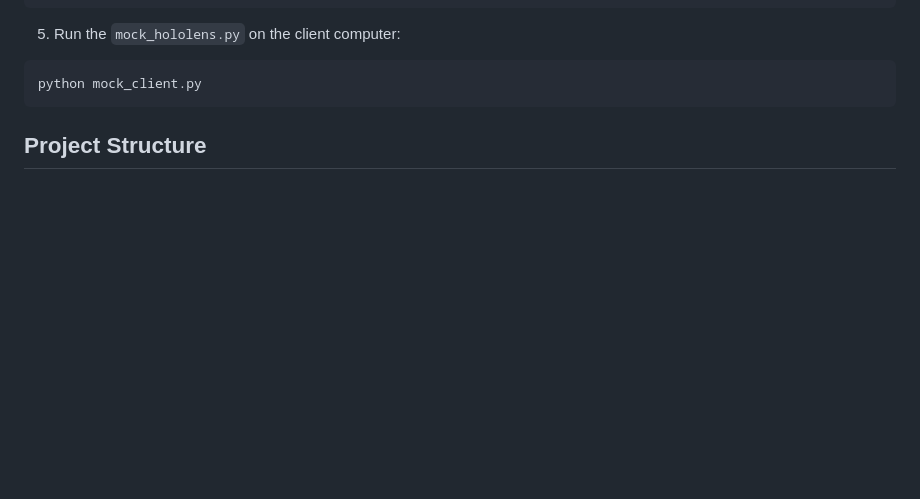
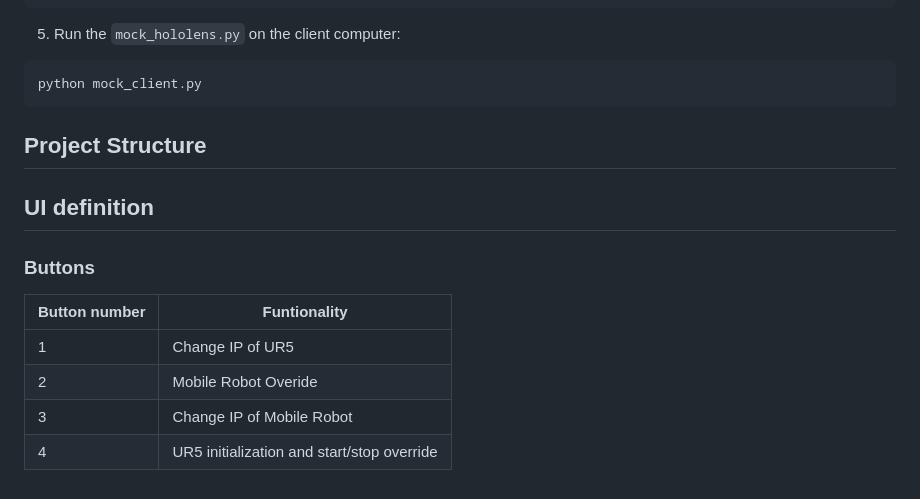
Before and after one commit to Yuxiang-Ma/2.12-Hololens2, a Markdown page: README.md, the part around the change. Rendered like a GitHub page; blank space fills up the shorter version.

````diff
--- a/README.md
+++ b/README.md
@@ -66,3 +66,12 @@ python mock_client.py
 ```
 
 ## Project Structure
+
+## UI definition
+### Buttons
+| Button number     | Funtionality |
+| ----------- | ----------- |
+| 1           | Change IP of UR5       |
+| 2           | Mobile Robot Overide       |
+| 3           | Change IP of Mobile Robot |
+| 4           | UR5 initialization and start/stop override|
````
